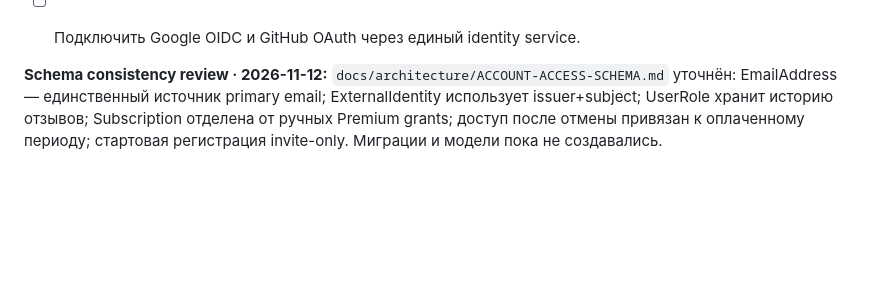
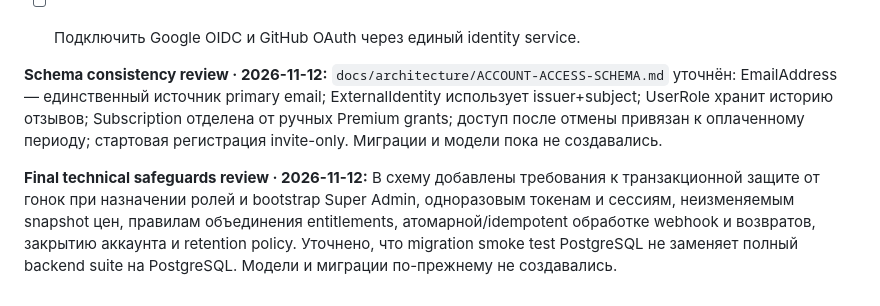
Before and after one commit to JohnyKiska/hotwheels, a Markdown page: docs/ROADMAP.md, the part around the change. GitHub-like rendering; blank space fills up the shorter version.

Commit message:
docs: record final account schema review safeguards

```diff
--- a/docs/ROADMAP.md
+++ b/docs/ROADMAP.md
@@ -209,3 +209,6 @@
 
 
 **Schema consistency review · 2026-11-12:** `docs/architecture/ACCOUNT-ACCESS-SCHEMA.md` уточнён: EmailAddress — единственный источник primary email; ExternalIdentity использует issuer+subject; UserRole хранит историю отзывов; Subscription отделена от ручных Premium grants; доступ после отмены привязан к оплаченному периоду; стартовая регистрация invite-only. Миграции и модели пока не создавались.
+
+
+**Final technical safeguards review · 2026-11-12:** В схему добавлены требования к транзакционной защите от гонок при назначении ролей и bootstrap Super Admin, одноразовым токенам и сессиям, неизменяемым snapshot цен, правилам объединения entitlements, атомарной/idempotent обработке webhook и возвратов, закрытию аккаунта и retention policy. Уточнено, что migration smoke test PostgreSQL не заменяет полный backend suite на PostgreSQL. Модели и миграции по-прежнему не создавались.
```
